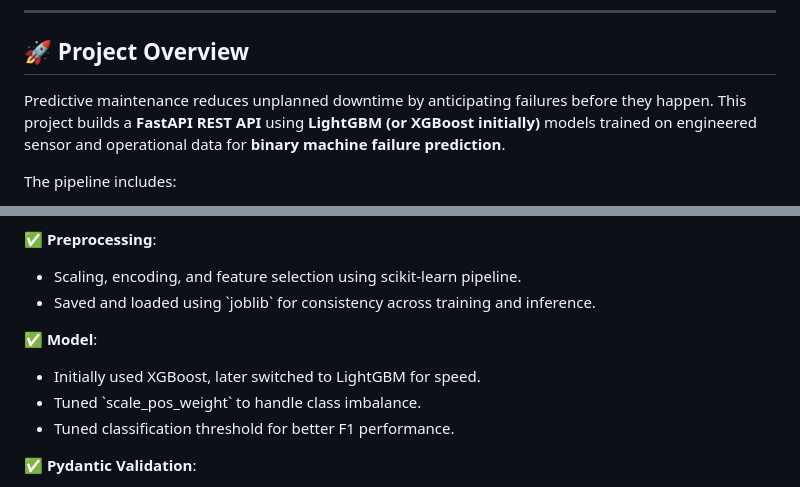
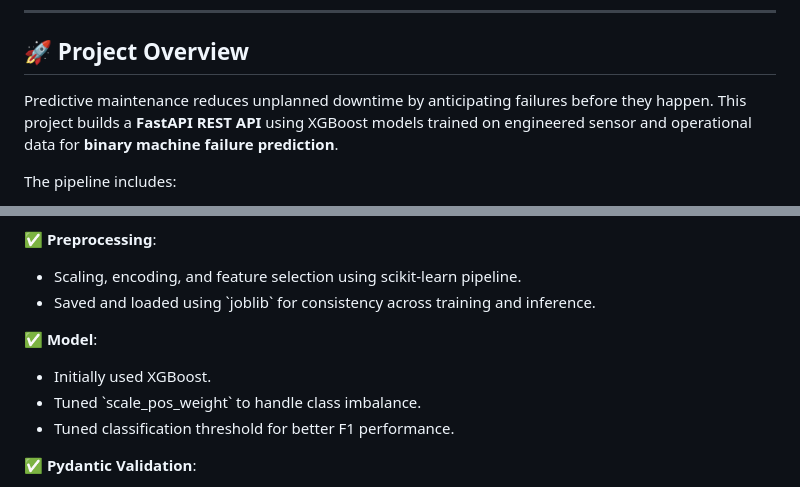
Before and after one commit to Omar9965/Machine-Maintenance-Classification-API, a Markdown page: ReadMe.md, 2 parts joined by grey strips. GitHub-like rendering.

```diff
--- a/ReadMe.md
+++ b/ReadMe.md
@@ -22,7 +22,7 @@ A production-ready **FastAPI service** for **predicting machine failure** using
 
 ## 🚀 Project Overview
 
-Predictive maintenance reduces unplanned downtime by anticipating failures before they happen. This project builds a **FastAPI REST API** using **LightGBM (or XGBoost initially)** models trained on engineered sensor and operational data for **binary machine failure prediction**.
+Predictive maintenance reduces unplanned downtime by anticipating failures before they happen. This project builds a **FastAPI REST API** using XGBoost models trained on engineered sensor and operational data for **binary machine failure prediction**.
 
 The pipeline includes:
 
@@ -137,7 +137,7 @@ Accepts **JSON data** matching the \`MachineData\` schema, performs preprocessin
 - Saved and loaded using \`joblib\` for consistency across training and inference.
 
 ✅ **Model**:
-- Initially used XGBoost, later switched to LightGBM for speed.
+- Initially used XGBoost.
 - Tuned \`scale_pos_weight\` to handle class imbalance.
 - Tuned classification threshold for better F1 performance.
 
```
